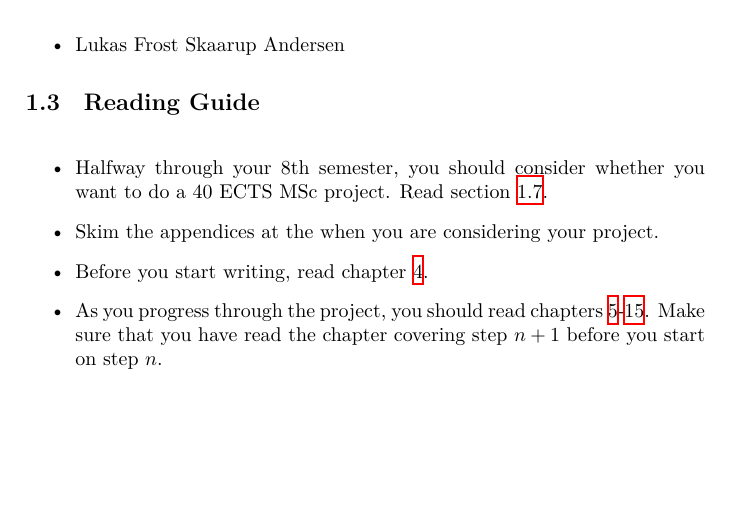
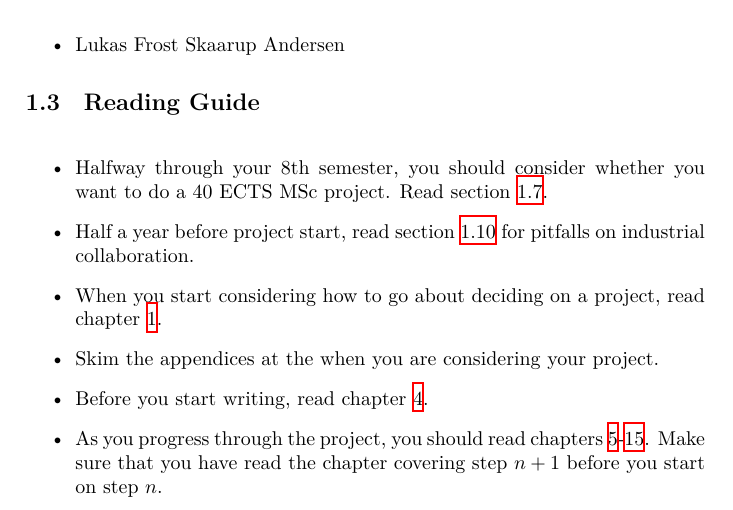
Before and after one commit to aslakjohansen/report-writing, a LaTeX thesis (doc/report-writing.tex): part of page 8 of 82, cut so that both start at the same text, the shorter picture padded with empty space. Compiled offline with XeLaTeX.

Commit message:
Added a few more entries to the reading guide

```diff
--- a/doc/report-writing.tex
+++ b/doc/report-writing.tex
@@ -147,6 +148,8 @@ Thanks to the following for contributing information (in no particular order):
 
 \begin{itemize}
   \item Halfway through your 8th semester, you should consider whether you want to do a 40 ECTS MSc project. Read section \ref{sec:projectsize}.
+  \item Half a year before project start, read section \ref{sec:industrialcolab} for pitfalls on industrial collaboration.
+  \item When you start considering how to go about deciding on a project, read chapter \ref{chap:introintro}.
   \item Skim the appendices at the when you are considering your project.
   \item Before you start writing, read chapter \ref{chap:artofwriting}.
   \item As you progress through the project, you should read chapters \ref{chap:intro}-\ref{chap:conclusion}. Make sure that you have read the chapter covering step $n+1$ before you start on step $n$.
```
Also changed, not shown: doc/report-writing.tex (2 more changed lines).
